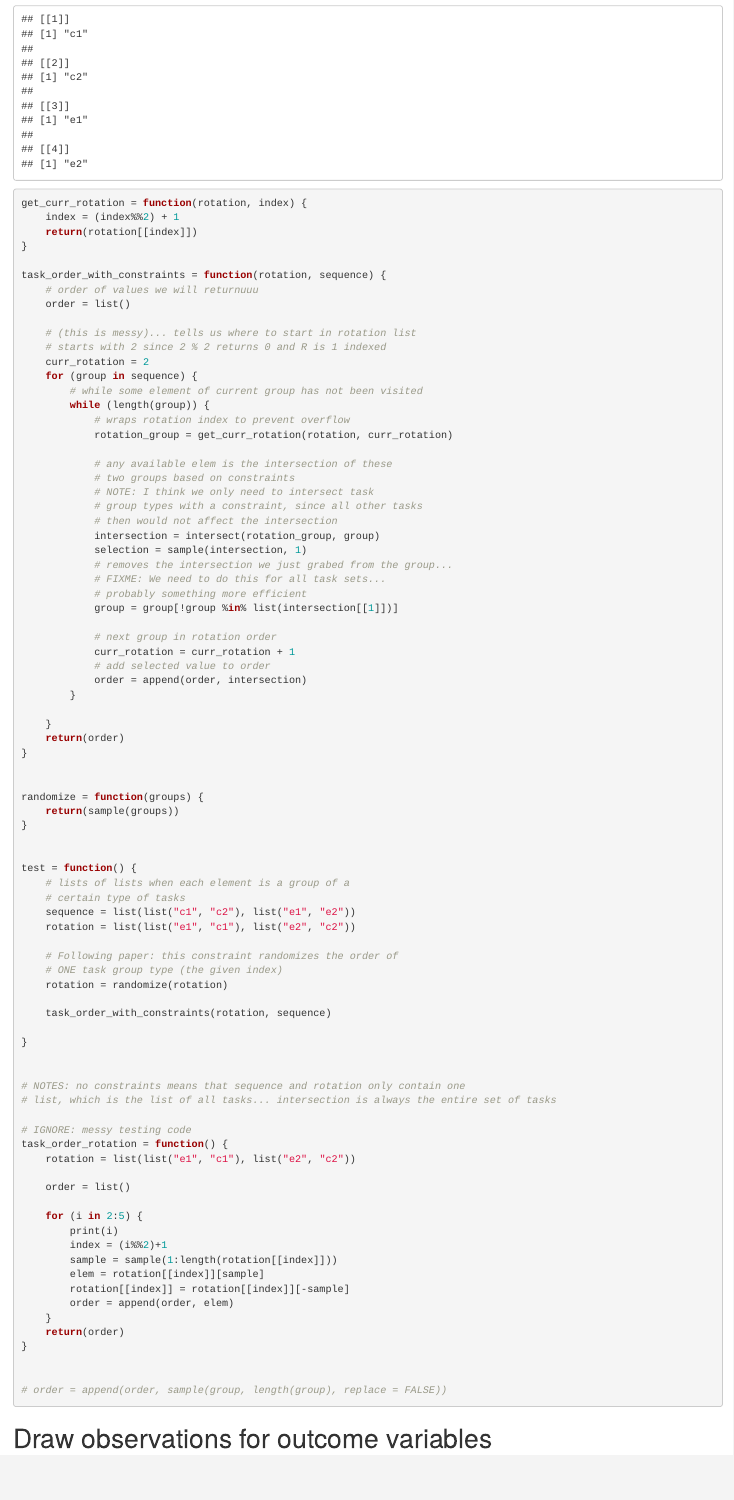
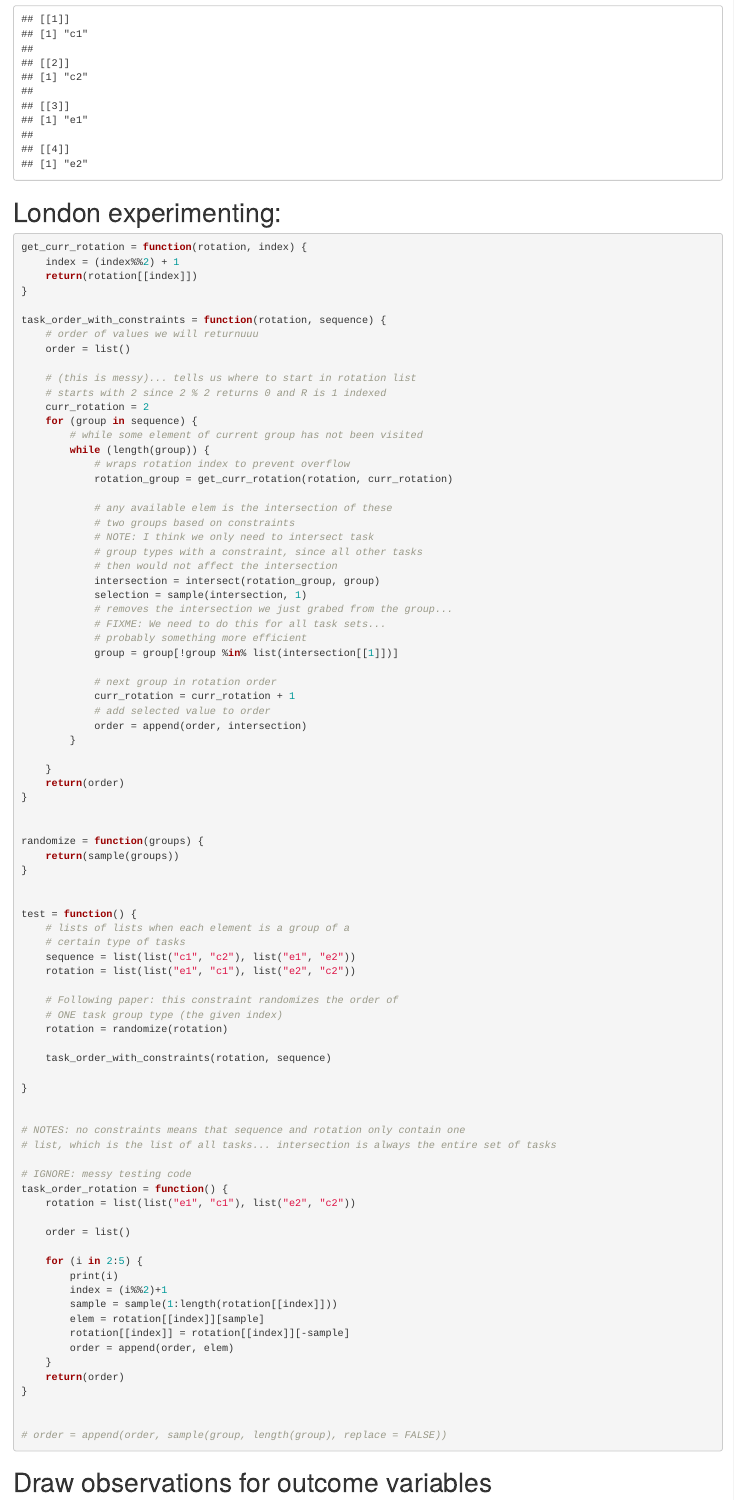
Before and after one commit to ucla-cdl/planet-lang, an R Markdown document (src/wu-simulator.Rmd): the page in a window 1100 px wide, from 2220 px down. Rendered offline with R 4.5, knitr and Pandoc, with nearby package versions; code that draws random numbers runs with fixed seeds of ours; some code elsewhere in the file could not run offline.

Commit message:
Add heading to indicate where London's experimentation starts

````diff
--- a/src/wu-simulator.Rmd
+++ b/src/wu-simulator.Rmd
@@ -99,6 +99,7 @@ assign_tasks = function(creation_tasks, editing_tasks) {
 assign_tasks(list("c1", "c2"), list("e1", "e2"))
 ```
 
+# London experimenting:
 ```{r}
 
 get_curr_rotation = function(rotation, index) {
````
